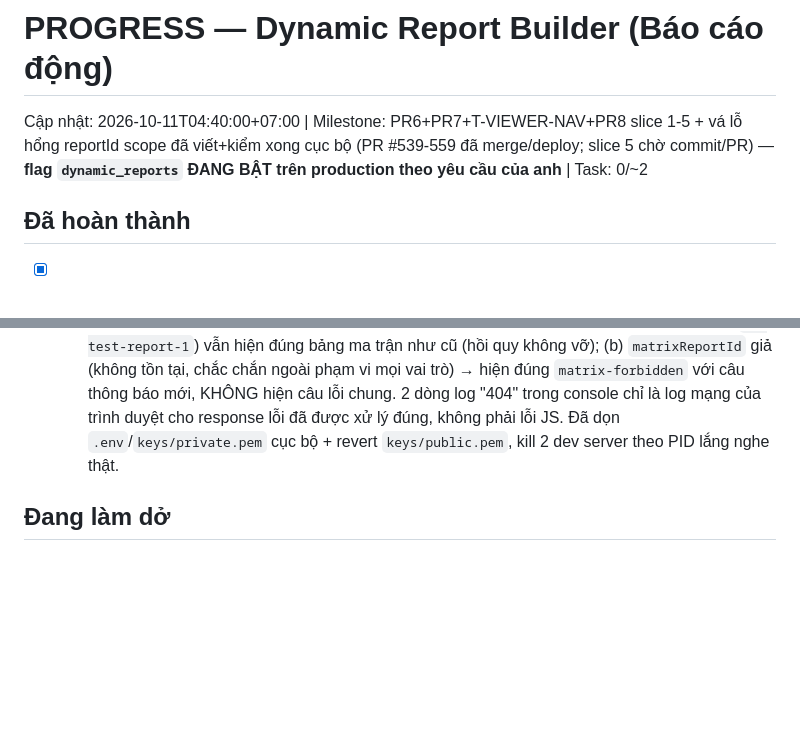
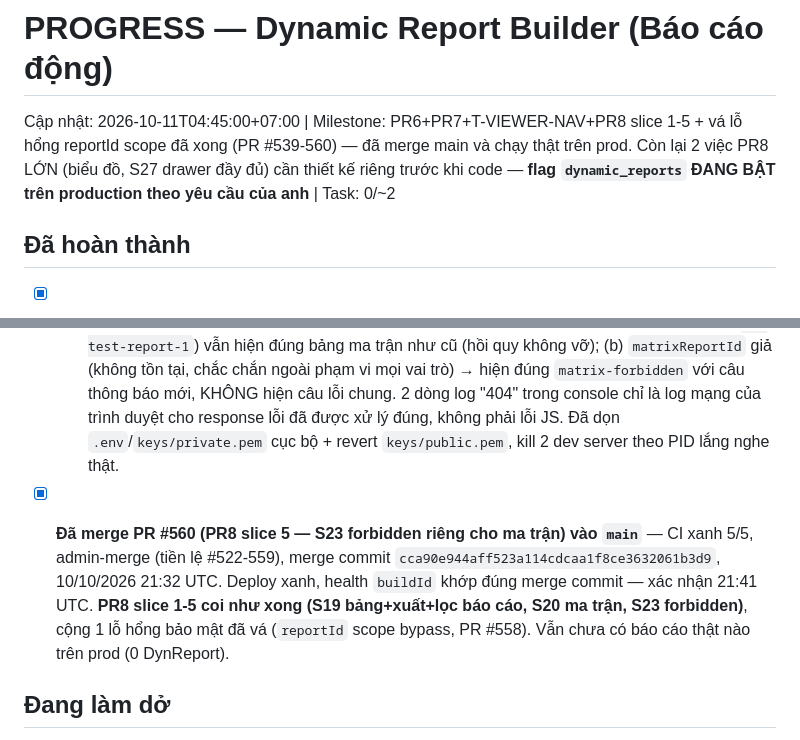
Before and after one commit to trungtm78/PC02, a Markdown page: docs/PC02_Report_Builder_Design_Package/PROGRESS.md, 2 parts joined by grey strips. Drawn GitHub-style; blank space fills up the shorter version.

```diff
--- a/docs/PC02_Report_Builder_Design_Package/PROGRESS.md
+++ b/docs/PC02_Report_Builder_Design_Package/PROGRESS.md
@@ -1,5 +1,5 @@
 # PROGRESS — Dynamic Report Builder (Báo cáo động)
-Cập nhật: 2026-10-11T04:40:00+07:00 | Milestone: PR6+PR7+T-VIEWER-NAV+PR8 slice 1-5 + vá lỗ hổng reportId scope đã viết+kiểm xong cục bộ (PR #539-559 đã merge/deploy; slice 5 chờ commit/PR) — **flag `dynamic_reports` ĐANG BẬT trên production theo yêu cầu của anh** | Task: 0/~2
+Cập nhật: 2026-10-11T04:45:00+07:00 | Milestone: PR6+PR7+T-VIEWER-NAV+PR8 slice 1-5 + vá lỗ hổng reportId scope đã xong (PR #539-560) — đã merge main và chạy thật trên prod. Còn lại 2 việc PR8 LỚN (biểu đồ, S27 drawer đầy đủ) cần thiết kế riêng trước khi code — **flag `dynamic_reports` ĐANG BẬT trên production theo yêu cầu của anh** | Task: 0/~2
 
 ## Đã hoàn thành
 - [x] PR0 — spec, fixture (HSLN+5 mẫu thật+oracle+5 file độc hại giả lập), DECISIONS_20261009.md, ROLE_MATRIX_20261009.md — commit 2f077843
@@ -332,4 +332,6 @@ BƯỚC TIẾP THEO: `git push -u origin feat/dynamic-reports-pr7-slice4` → `g
   - Toàn bộ xanh cục bộ: backend không đổi file nào. Frontend `tsc -b` sạch, `eslint --fix` sạch, full suite 5025/5025 pass.
   - **Đã bấm thử thật bằng Playwright (Chromium)** — 2 nhánh: (a) báo cáo TRONG phạm vi (`dr-test-report-1`) vẫn hiện đúng bảng ma trận như cũ (hồi quy không vỡ); (b) `matrixReportId` giả (không tồn tại, chắc chắn ngoài phạm vi mọi vai trò) → hiện đúng `matrix-forbidden` với câu thông báo mới, KHÔNG hiện câu lỗi chung. 2 dòng log "404" trong console chỉ là log mạng của trình duyệt cho response lỗi đã được xử lý đúng, không phải lỗi JS. Đã dọn `.env`/`keys/private.pem` cục bộ + revert `keys/public.pem`, kill 2 dev server theo PID lắng nghe thật.
 
+- [x] **Đã merge PR #560 (PR8 slice 5 — S23 forbidden riêng cho ma trận) vào `main`** — CI xanh 5/5, admin-merge (tiền lệ #522-559), merge commit `cca90e944aff523a114cdcaa1f8ce3632061b3d9`, 10/10/2026 21:32 UTC. Deploy xanh, health `buildId` khớp đúng merge commit — xác nhận 21:41 UTC. **PR8 slice 1-5 coi như xong (S19 bảng+xuất+lọc báo cáo, S20 ma trận, S23 forbidden)**, cộng 1 lỗ hổng bảo mật đã vá (`reportId` scope bypass, PR #558). Vẫn chưa có báo cáo thật nào trên prod (0 DynReport).
+
 ## Đang làm dở
```
Also changed, not shown: other parts of docs/PC02_Report_Builder_Design_Package/PROGRESS.md (+1 -3 lines).
